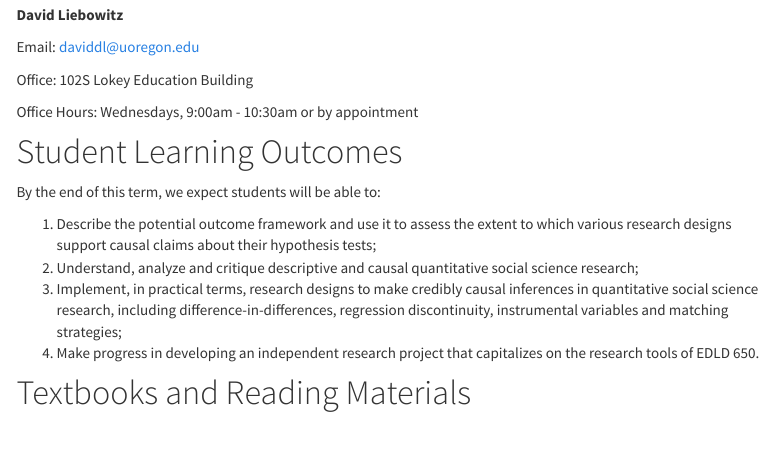
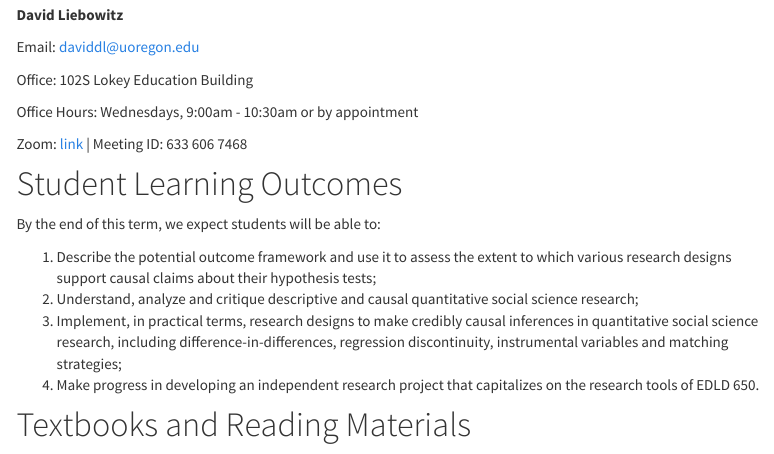
Before and after one commit to DavidDLiebowitz/edld650, an R Markdown document (syllabus.Rmd): the page in a window 1100 px wide, from 540 px down. The pictures show the output file syllabus.html that the author committed with the source, opened offline; library style sheets and scripts come from the installed R packages; menus at the side of the page are left out.

Commit message:
Add Zoom link

```diff
--- a/syllabus.Rmd
+++ b/syllabus.Rmd
@@ -29,6 +29,8 @@ Email: [daviddl@uoregon.edu](mailto: daviddl@uoregon.edu)
 Office: 102S Lokey Education Building
 
 Office Hours: Wednesdays, 9:00am - 10:30am or by appointment
+
+Zoom: [link](https://uoregon.zoom.us/j/6336067468) | Meeting ID: 633 606 7468
 
 # Student Learning Outcomes
 By the end of this term, we expect students will be able to:
```
Also changed, not shown: search.json, syllabus.html.
